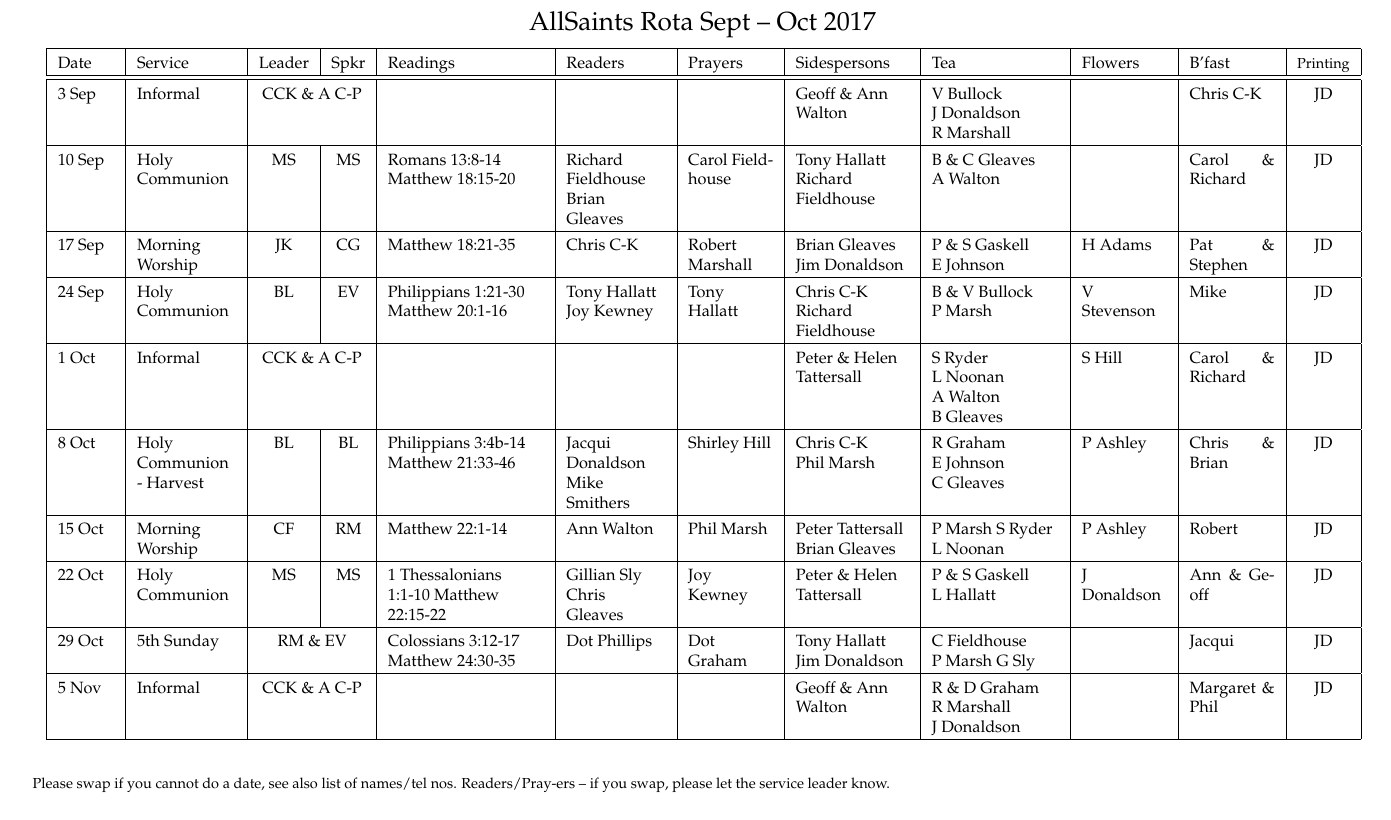
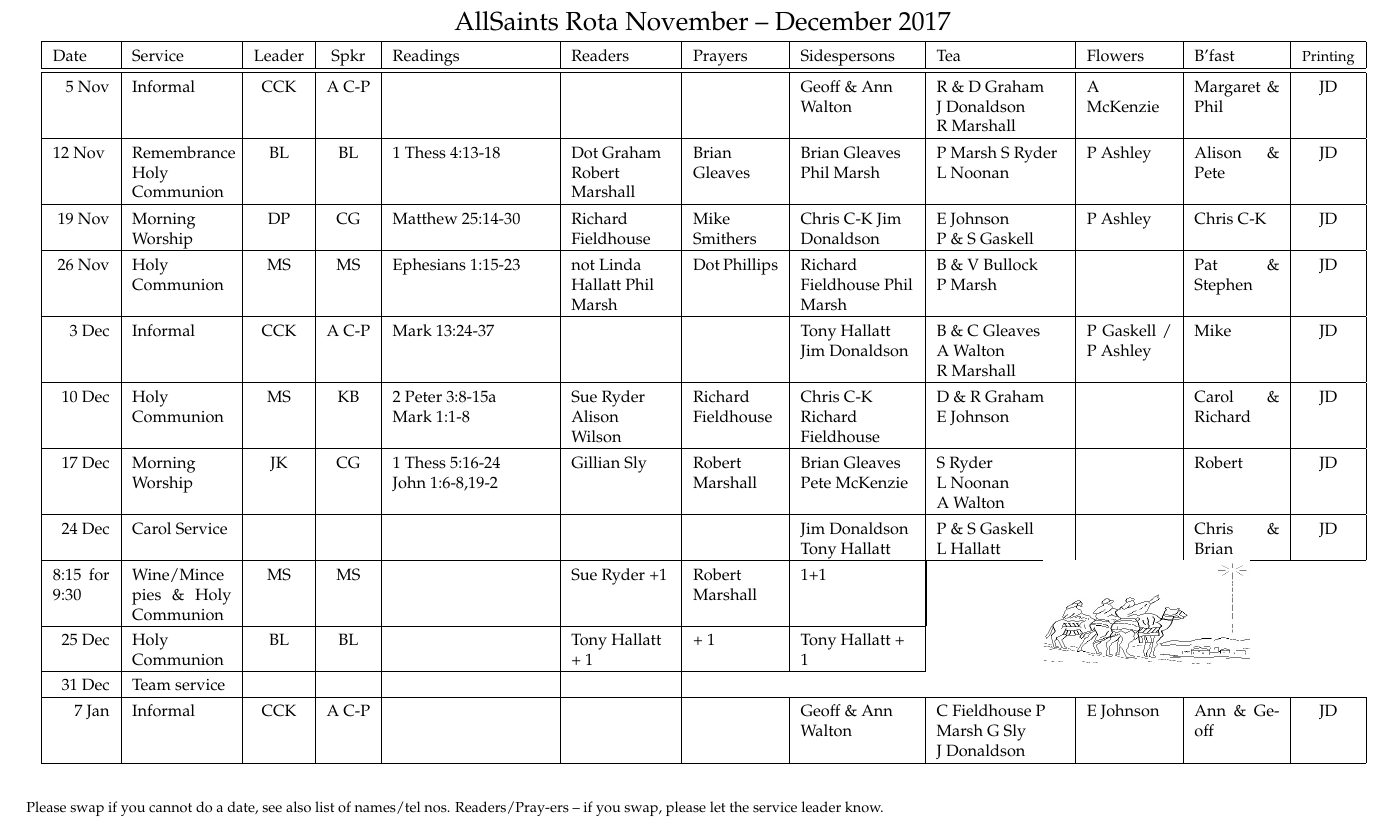
Before and after one commit to RobertAJMarshall/Rotas, a LaTeX document (AllSaintsRota.tex): part of the page, cut so that both start at the same text. Compiled offline with pdfLaTeX; a LaTeX package or settings file that is missing is left out.

Commit message:
Nov-Dec rota

```diff
--- a/AllSaintsRota.tex
+++ b/AllSaintsRota.tex
@@ -85,7 +85,7 @@
 %\includegraphics[width=1cm, scale=0.10]{bells.jpeg}
   AllSaints Rota
 %{\Huge Draft}
-Sept -- Oct 2017
+November -- December 2017
 %\includegraphics[width=1cm, scale=0.10]{bells.jpeg}
 }%}
 % \begin{figure}%[h]%t!]
@@ -129,16 +129,18 @@ c|}\hline % collect sheets
 Sidespersons & %Welcome Team &
  Tea &  Flowers & B'fast  &{\footnotesize Printing} \\ \hline % & Cr\^{e}che
 \hline
-3 Sep & Informal & \multicolumn{2}{c|}{CCK \& A C-P} &  &  &  & Geoff \& Ann Walton & V Bullock J~Donaldson R~Marshall &  & Chris C-K & JD \\ \hline
-10 Sep & Holy Communion & MS & MS & Romans 13:8-14 Matthew 18:15-20 & Richard Fieldhouse Brian Gleaves & Carol Fieldhouse & Tony Hallatt Richard Fieldhouse & B \& C Gleaves A~Walton &  & Carol \& Richard & JD \\ \hline
-17 Sep & Morning Worship & JK & CG & Matthew 18:21-35 & Chris C-K & Robert Marshall & Brian Gleaves   Jim Donaldson &  P \& S Gaskell E~Johnson & H Adams & Pat \& Stephen & JD \\ \hline
-24 Sep & Holy Communion & BL & EV & Philippians 1:21-30 Matthew 20:1-16 & Tony Hallatt Joy Kewney & Tony Hallatt & Chris C-K Richard Fieldhouse & B \& V Bullock P~Marsh & V Stevenson & Mike & JD \\ \hline
-1 Oct & Informal & \multicolumn{2}{c|}{CCK  \& A C-P} &  &  &  & Peter \& Helen Tattersall  & S Ryder L~Noonan A~Walton B~Gleaves & S Hill & Carol \& Richard & JD \\ \hline
-8 Oct & Holy Communion - Harvest & BL & BL  & Philippians 3:4b-14 Matthew 21:33-46 & Jacqui Donaldson Mike Smithers & Shirley Hill  &  Chris C-K Phil~Marsh & R  Graham E~Johnson C~Gleaves & P Ashley & Chris \& Brian & JD \\ \hline
-15 Oct & Morning Worship & CF & RM & Matthew 22:1-14   & Ann Walton & Phil Marsh &  Peter Tattersall Brian Gleaves  &  P Marsh S Ryder L Noonan & P Ashley & Robert & JD \\ \hline
-22 Oct & Holy Communion & MS & MS & 1 Thessalonians 1:1-10 Matthew 22:15-22 & Gillian Sly Chris Gleaves  & Joy Kewney & Peter \& Helen Tattersall & P \& S Gaskell L~Hallatt & J Donaldson & Ann \& Geoff & JD \\ \hline
-29 Oct & 5th Sunday & \multicolumn{2}{c|}{RM \& EV}   & Colossians 3:12-17 Matthew 24:30-35 & Dot Phillips & Dot Graham & Tony Hallatt Jim Donaldson & C Fieldhouse P~Marsh  G Sly  &  & Jacqui & JD \\ \hline
-5 Nov & Informal & \multicolumn{2}{c|}{CCK \& A C-P} &  &  &  & Geoff \& Ann Walton &  R \& D Graham R~Marshall J~Donaldson &  & Margaret \& Phil &  JD \\ \hline
+\multicolumn{1}{|r|}{5 Nov} & Informal & CCK & \multicolumn{1}{c|}{A C-P} &  &  &  & Geoff \& Ann Walton &  R~\&~D Graham J~Donaldson R~Marshall & A McKenzie & Margaret \& Phil & JD \\ \hline
+12 Nov  & Remembrance Holy Communion & BL & BL  & 1 Thess 4:13-18 & Dot Graham Robert Marshall & Brian Gleaves & Brian Gleaves  Phil Marsh &  P Marsh S Ryder L Noonan & P Ashley & Alison \& Pete & JD \\ \hline
+\multicolumn{1}{|r|}{19 Nov} & Morning Worship & DP & CG & Matthew 25:14-30 & Richard Fieldhouse & Mike Smithers & Chris C-K   Jim Donaldson & E Johnson P~\&~S~Gaskell & P Ashley & Chris C-K & JD \\ \hline
+\multicolumn{1}{|r|}{26 Nov} & Holy Communion & MS & MS & Ephesians 1:15-23 & not Linda Hallatt Phil Marsh & Dot Phillips &  Richard Fieldhouse  Phil Marsh & B \& V Bullock P~Marsh &  & Pat \& Stephen & JD \\ \hline
+\multicolumn{1}{|r|}{3 Dec} & Informal & CCK & A C-P & Mark 13:24-37 &  &  & Tony Hallatt Jim Donaldson & B \& C Gleaves A~Walton R~Marshall & P Gaskell / P Ashley & Mike & JD \\ \hline
+\multicolumn{1}{|r|}{10 Dec} & Holy Communion & MS & KB & 2 Peter 3:8-15a Mark~1:1-8  & Sue Ryder Alison Wilson & Richard Fieldhouse &  Chris C-K Richard Fieldhouse & D \& R  Graham E~Johnson &  & Carol \& Richard & JD \\ \hline
+\multicolumn{1}{|r|}{17 Dec} & Morning Worship & JK & CG & 1 Thess 5:16-24 John~1:6-8,19-2 & Gillian Sly & Robert Marshall & Brian Gleaves Pete McKenzie & S Ryder L~Noonan A~Walton  &  & Robert & JD \\ \hline
+\multicolumn{1}{|r|}{24 Dec} & Carol Service &   &   &  &  &  & Jim Donaldson Tony Hallatt & P \& S Gaskell L~Hallatt &  & Chris \& Brian & JD \\ \hline
+8:15 for 9:30 & Wine/Mince pies \& Holy Communion & MS & MS &  & Sue Ryder +1 & Robert Marshall & 1+1 & \multicolumn{4}{|c}{ \multirow{3}{*}{\includegraphics[width=4cm, scale=0.10]{christmas106}}}   \\ \cline{1-8}
+\multicolumn{1}{|r|}{25 Dec} & Holy Communion & BL & BL  &  & Tony Hallatt + 1 & + 1 & Tony Hallatt + 1 &  \multicolumn{4}{l}{} \\ \cline{1-8}
+\multicolumn{1}{|r|}{31 Dec} & Team service &  &  &  &  &  \multicolumn{4}{l}{}   \\ \hline
+\multicolumn{1}{|r|}{7 Jan} & Informal & CCK & A C-P &  &  &  & Geoff \& Ann Walton & C Fieldhouse P Marsh  G Sly J~Donaldson & E Johnson & Ann \& Geoff & JD \\ \hline
 \end{tabular}
 \label{}
 %\end{table}
```
Also changed, not shown: AllSaintsRota.tex (2 more changed lines).
